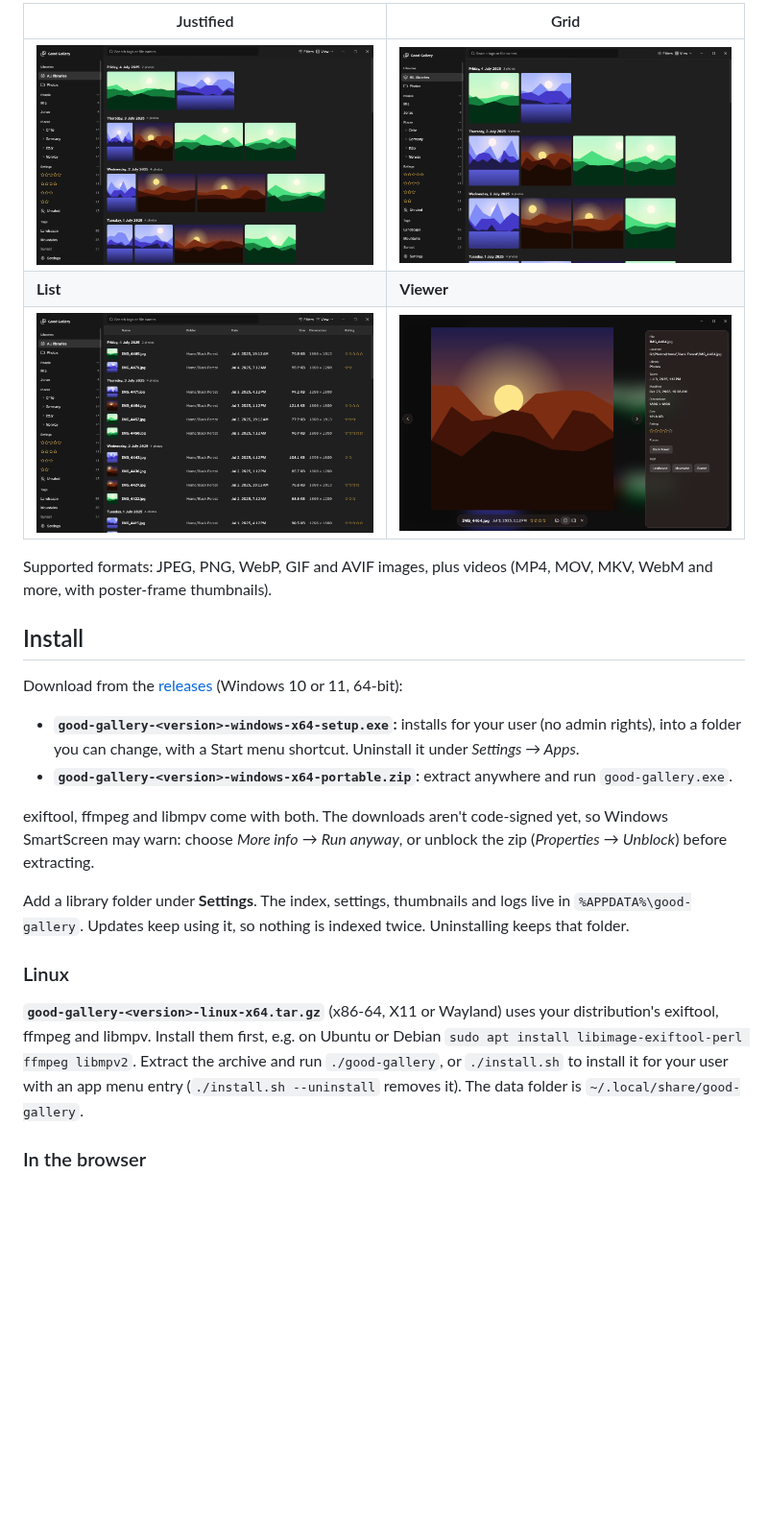
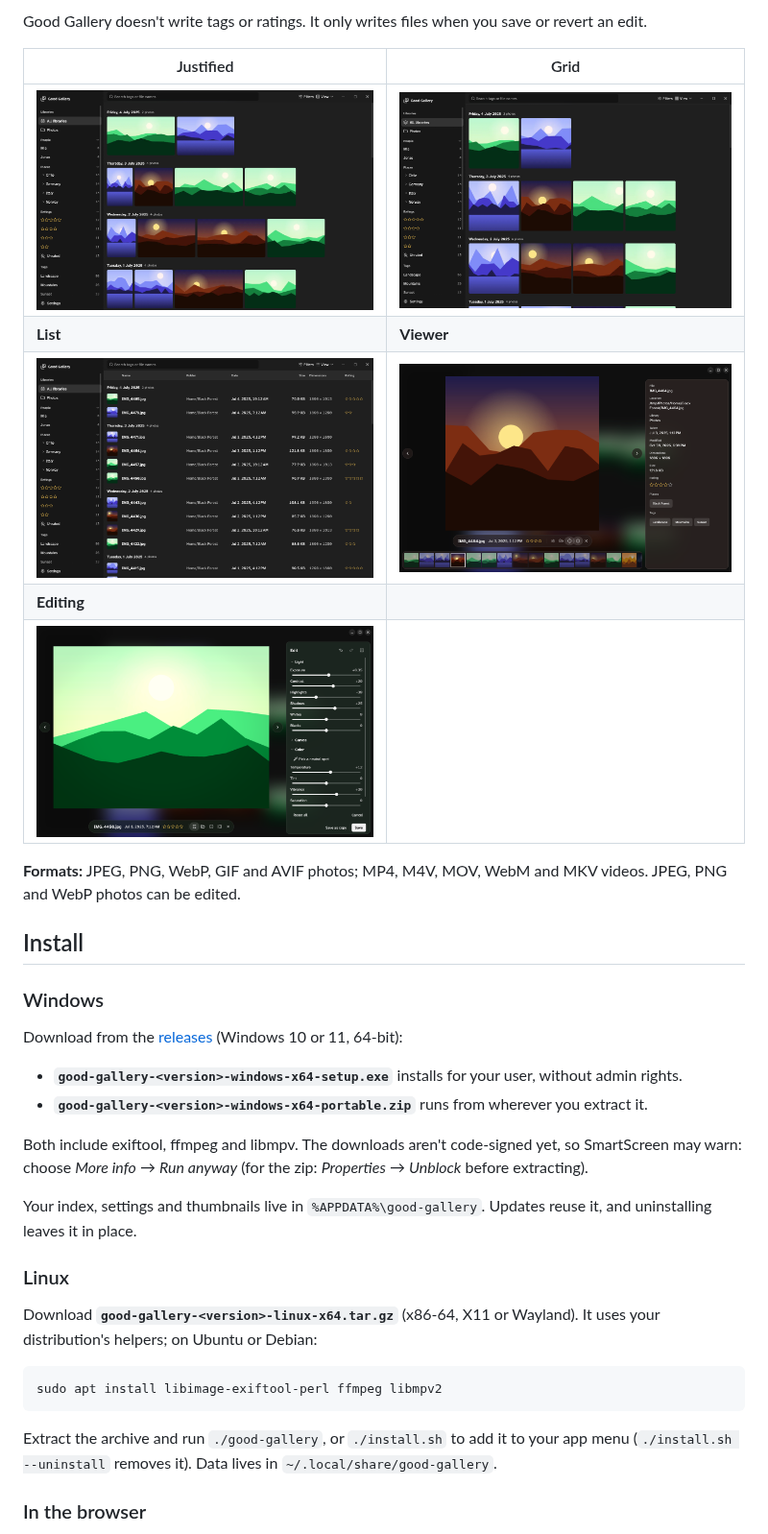
Before and after one commit to Flayms/Good-Gallery, a Markdown page: README.md, the part around one of its changes. Shown at 96% size. Rendered like a GitHub page; pictures changed too: docs/screenshots/edit.png (added), docs/screenshots/viewer.png; blank space fills up the shorter version.

````diff
--- a/README.md
+++ b/README.md
@@ -24,26 +20,38 @@ Built in Rust with eframe / egui on wgpu.
 
-| Justified                                                             | Grid                                                     |
-| --------------------------------------------------------------------- | -------------------------------------------------------- |
-| ![Justified view](docs/screenshots/justified.png)                     | ![Grid view](docs/screenshots/grid.png)                  |
-| **List**                                                              | **Viewer**                                               |
-| ![List view with dates, sizes and ratings](docs/screenshots/list.png) | ![Viewer with the info panel](docs/screenshots/viewer.png) |
+Good Gallery doesn't write tags or ratings. It only writes files when you save or revert an edit.
 
-Supported formats: JPEG, PNG, WebP, GIF and AVIF images, plus videos (MP4, MOV, MKV, WebM and more, with poster-frame thumbnails).
+| Justified                                                   | Grid                                                                     |
+| ----------------------------------------------------------- | ------------------------------------------------------------------------ |
+| ![Justified view](docs/screenshots/justified.png)           | ![Grid view](docs/screenshots/grid.png)                                  |
+| **List**                                                    | **Viewer**                                                               |
+| ![List view](docs/screenshots/list.png)                     | ![Viewer with the info panel and filmstrip](docs/screenshots/viewer.png) |
+| **Editing**                                                 |                                                                          |
+| ![Editing a photo in the viewer](docs/screenshots/edit.png) |                                                                          |
+
+**Formats:** JPEG, PNG, WebP, GIF and AVIF photos; MP4, M4V, MOV, WebM and MKV videos. JPEG, PNG and WebP photos can be edited.
 
 ## Install
 
+### Windows
+
 Download from the [releases](https://github.com/Flayms/Good-Gallery/releases) (Windows 10 or 11, 64-bit):
 
-- **`good-gallery-<version>-windows-x64-setup.exe`:** installs for your user (no admin rights), into a folder you can change, with a Start menu shortcut. Uninstall it under _Settings → Apps_.
-- **`good-gallery-<version>-windows-x64-portable.zip`:** extract anywhere and run `good-gallery.exe`.
+- **`good-gallery-<version>-windows-x64-setup.exe`** installs for your user, without admin rights.
+- **`good-gallery-<version>-windows-x64-portable.zip`** runs from wherever you extract it.
 
-exiftool, ffmpeg and libmpv come with both. The downloads aren't code-signed yet, so Windows SmartScreen may warn: choose _More info_ → _Run anyway_, or unblock the zip (_Properties_ → _Unblock_) before extracting.
+Both include exiftool, ffmpeg and libmpv. The downloads aren't code-signed yet, so SmartScreen may warn: choose _More info_ → _Run anyway_ (for the zip: _Properties_ → _Unblock_ before extracting).
 
-Add a library folder under **Settings**. The index, settings, thumbnails and logs live in `%APPDATA%\good-gallery`. Updates keep using it, so nothing is indexed twice. Uninstalling keeps that folder.
+Your index, settings and thumbnails live in `%APPDATA%\good-gallery`. Updates reuse it, and uninstalling leaves it in place.
 
 ### Linux
 
-**`good-gallery-<version>-linux-x64.tar.gz`** (x86-64, X11 or Wayland) uses your distribution's exiftool, ffmpeg and libmpv. Install them first, e.g. on Ubuntu or Debian `sudo apt install libimage-exiftool-perl ffmpeg libmpv2`. Extract the archive and run `./good-gallery`, or `./install.sh` to install it for your user with an app menu entry (`./install.sh --uninstall` removes it). The data folder is `~/.local/share/good-gallery`.
+Download **`good-gallery-<version>-linux-x64.tar.gz`** (x86-64, X11 or Wayland). It uses your distribution's helpers; on Ubuntu or Debian:
+
+```sh
+sudo apt install libimage-exiftool-perl ffmpeg libmpv2
+```
+
+Extract the archive and run `./good-gallery`, or `./install.sh` to add it to your app menu (`./install.sh --uninstall` removes it). Data lives in `~/.local/share/good-gallery`.
 
 ### In the browser
 
````
Also changed, not shown: other parts of README.md (+71 -53 lines), 3 other files.
